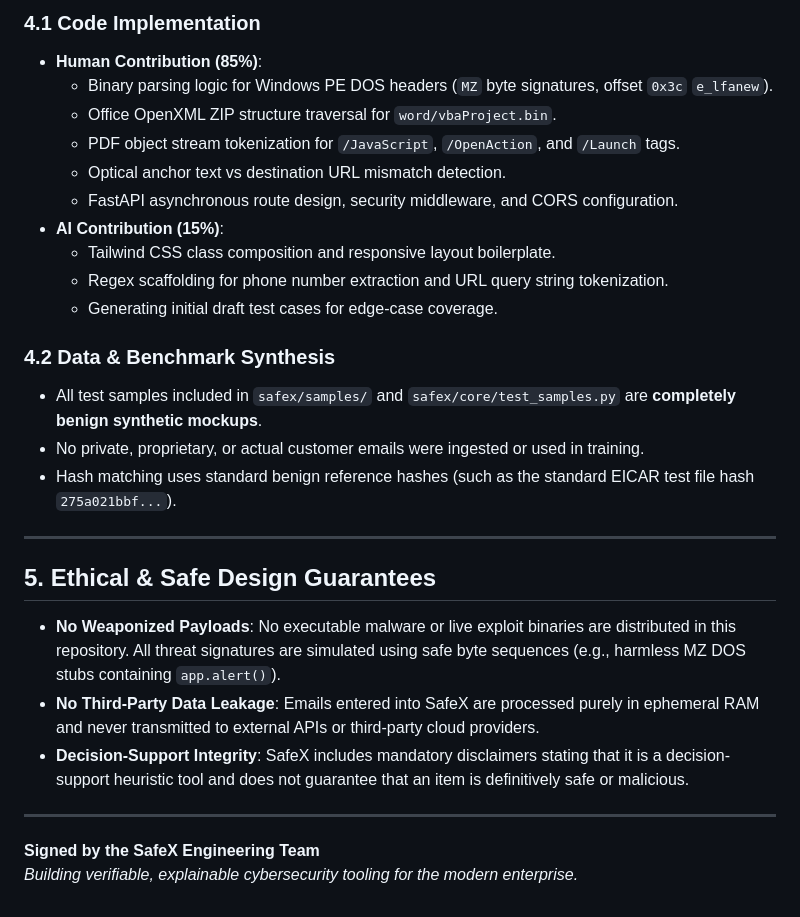
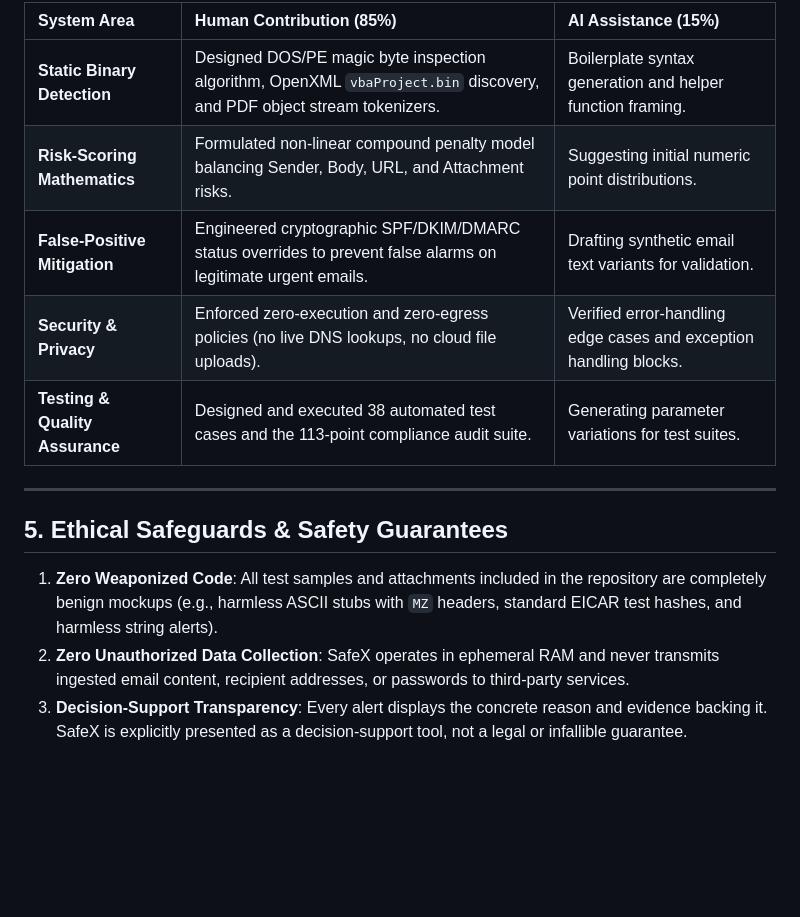
Before and after one commit to lucky0001-vk/Phishing-Email-URL-and-Attachment-Risk-Checker, a Markdown page: AI_USAGE.md, the part around one of its changes. GitHub-like rendering; blank space fills up the shorter version.

```diff
--- a/AI_USAGE.md
+++ b/AI_USAGE.md
@@ -39,29 +52,16 @@ The intellectual core of SafeX was architected directly by the human engineering
 
-### 4.1 Code Implementation
-- **Human Contribution (85%)**:
-  - Binary parsing logic for Windows PE DOS headers (`MZ` byte signatures, offset `0x3c` `e_lfanew`).
-  - Office OpenXML ZIP structure traversal for `word/vbaProject.bin`.
-  - PDF object stream tokenization for `/JavaScript`, `/OpenAction`, and `/Launch` tags.
-  - Optical anchor text vs destination URL mismatch detection.
-  - FastAPI asynchronous route design, security middleware, and CORS configuration.
-- **AI Contribution (15%)**:
-  - Tailwind CSS class composition and responsive layout boilerplate.
-  - Regex scaffolding for phone number extraction and URL query string tokenization.
-  - Generating initial draft test cases for edge-case coverage.
-
-### 4.2 Data & Benchmark Synthesis
-- All test samples included in `safex/samples/` and `safex/core/test_samples.py` are **completely benign synthetic mockups**.
-- No private, proprietary, or actual customer emails were ingested or used in training.
-- Hash matching uses standard benign reference hashes (such as the standard EICAR test file hash `275a021bbf...`).
+| System Area | Human Contribution (85%) | AI Assistance (15%) |
+| :--- | :--- | :--- |
+| **Static Binary Detection** | Designed DOS/PE magic byte inspection algorithm, OpenXML `vbaProject.bin` discovery, and PDF object stream tokenizers. | Boilerplate syntax generation and helper function framing. |
+| **Risk-Scoring Mathematics** | Formulated non-linear compound penalty model balancing Sender, Body, URL, and Attachment risks. | Suggesting initial numeric point distributions. |
+| **False-Positive Mitigation** | Engineered cryptographic SPF/DKIM/DMARC status overrides to prevent false alarms on legitimate urgent emails. | Drafting synthetic email text variants for validation. |
+| **Security & Privacy** | Enforced zero-execution and zero-egress policies (no live DNS lookups, no cloud file uploads). | Verified error-handling edge cases and exception handling blocks. |
+| **Testing & Quality Assurance** | Designed and executed 38 automated test cases and the 113-point compliance audit suite. | Generating parameter variations for test suites. |
 
 ---
 
-## 5. Ethical & Safe Design Guarantees
-- **No Weaponized Payloads**: No executable malware or live exploit binaries are distributed in this repository. All threat signatures are simulated using safe byte sequences (e.g., harmless MZ DOS stubs containing `app.alert()`).
-- **No Third-Party Data Leakage**: Emails entered into SafeX are processed purely in ephemeral RAM and never transmitted to external APIs or third-party cloud providers.
-- **Decision-Support Integrity**: SafeX includes mandatory disclaimers stating that it is a decision-support heuristic tool and does not guarantee that an item is definitively safe or malicious.
+## 5. Ethical Safeguards & Safety Guarantees
 
----
-
-**Signed by the SafeX Engineering Team**
-*Building verifiable, explainable cybersecurity tooling for the modern enterprise.*
+1. **Zero Weaponized Code**: All test samples and attachments included in the repository are completely benign mockups (e.g., harmless ASCII stubs with `MZ` headers, standard EICAR test hashes, and harmless string alerts).
+2. **Zero Unauthorized Data Collection**: SafeX operates in ephemeral RAM and never transmits ingested email content, recipient addresses, or passwords to third-party services.
+3. **Decision-Support Transparency**: Every alert displays the concrete reason and evidence backing it. SafeX is explicitly presented as a decision-support tool, not a legal or infallible guarantee.
```
Also changed, not shown: other parts of AI_USAGE.md (+36 -23 lines), JURY_QA.md (added, +103 -0 lines), TESTING_REPORT.md (added, +111 -0 lines).
